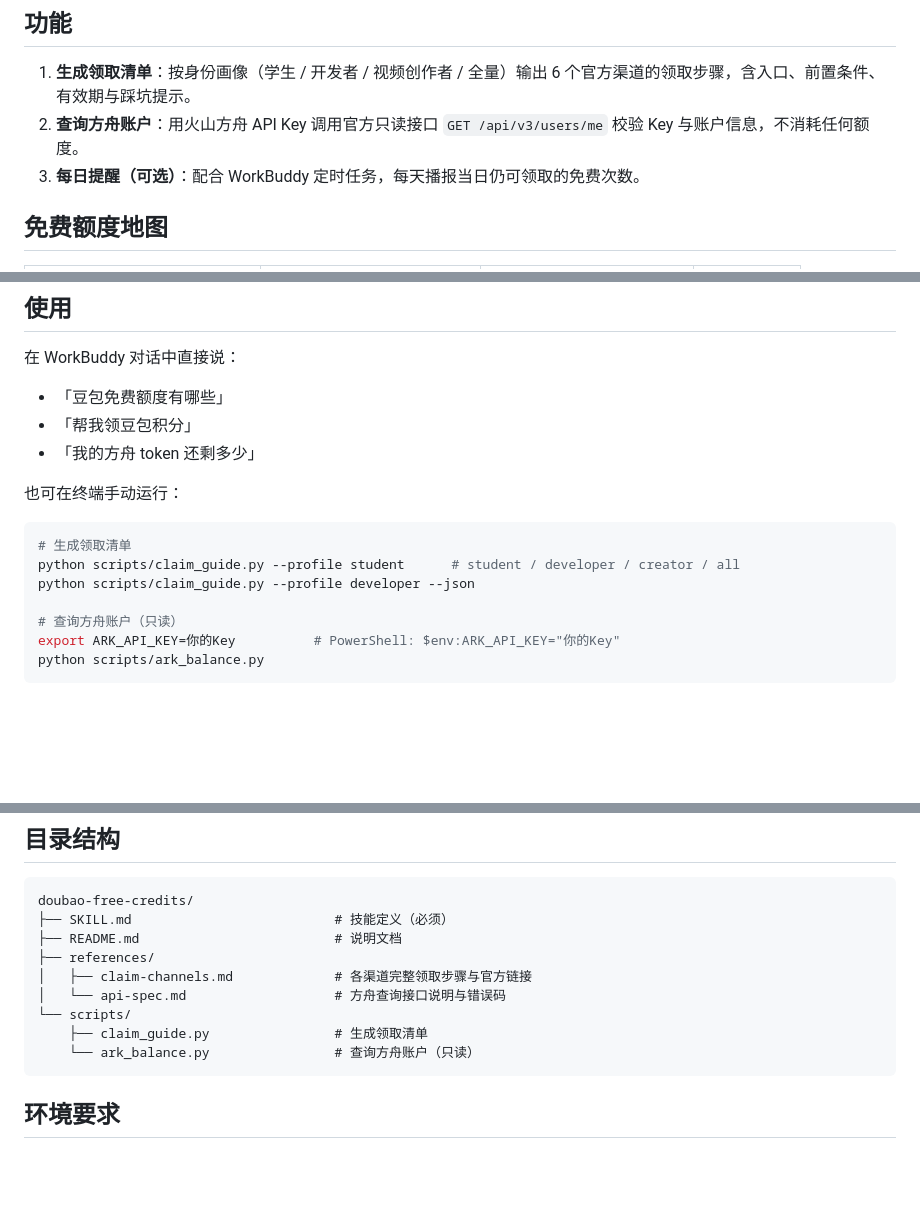
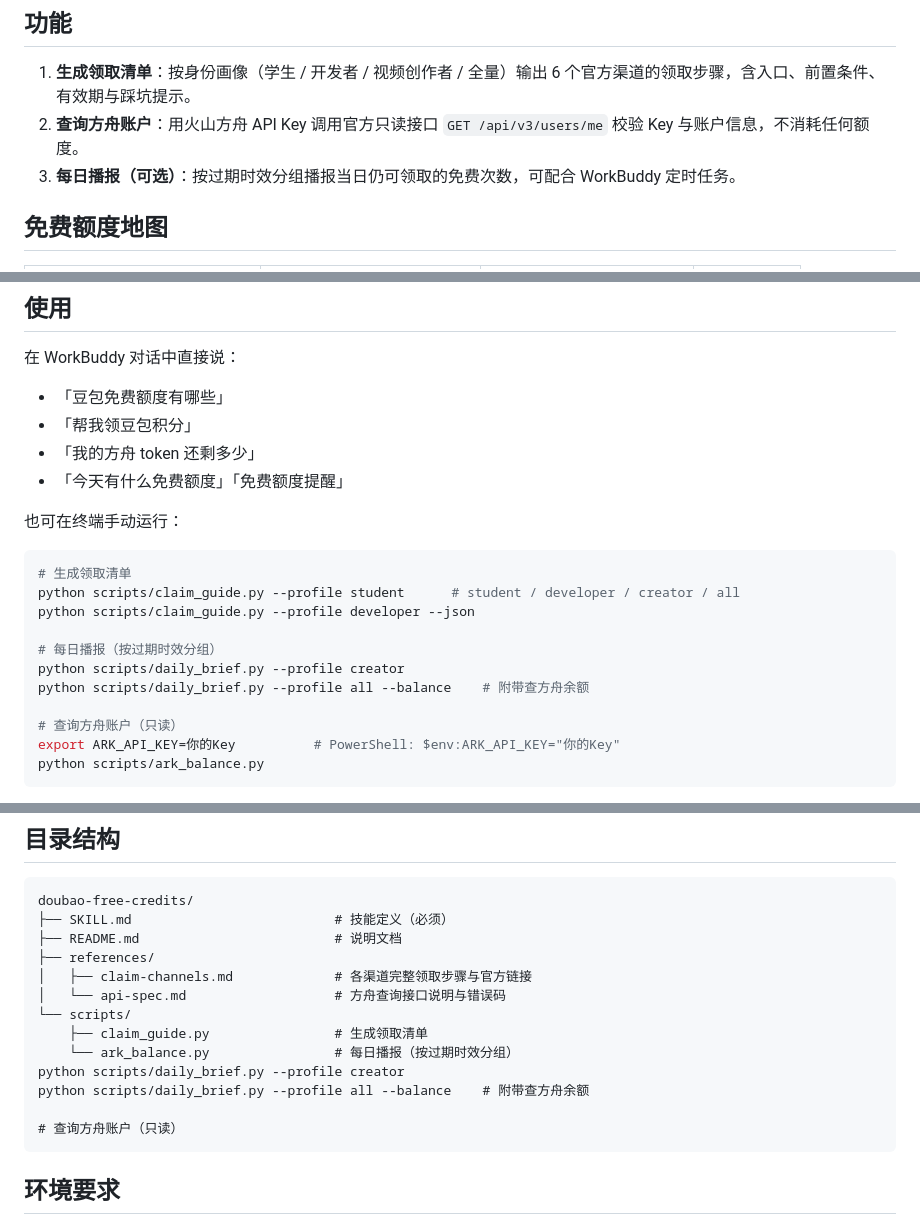
Before and after one commit to chinaretaildesign/doubao-free-credits, a Markdown page: doubao-free-credits/README.md, 3 parts joined by grey strips. GitHub-like rendering; blank space fills up the shorter version.

Commit message:
docs: 版本升至 1.1.0，README 补充每日播报用法与目录结构

````diff
--- a/doubao-free-credits/README.md
+++ b/doubao-free-credits/README.md
@@ -8,7 +8,7 @@
 
 1. **生成领取清单**：按身份画像（学生 / 开发者 / 视频创作者 / 全量）输出 6 个官方渠道的领取步骤，含入口、前置条件、有效期与踩坑提示。
 2. **查询方舟账户**：用火山方舟 API Key 调用官方只读接口 `GET /api/v3/users/me` 校验 Key 与账户信息，不消耗任何额度。
-3. **每日提醒（可选）**：配合 WorkBuddy 定时任务，每天播报当日仍可领取的免费次数。
+3. **每日播报（可选）**：按过期时效分组播报当日仍可领取的免费次数，可配合 WorkBuddy 定时任务。
 
 ## 免费额度地图
 
@@ -45,6 +45,7 @@ Windows 用户目录为 `C:\Users\<用户名>\.workbuddy\skills\`。
 - 「豆包免费额度有哪些」
 - 「帮我领豆包积分」
 - 「我的方舟 token 还剩多少」
+- 「今天有什么免费额度」「免费额度提醒」
 
 也可在终端手动运行：
 
@@ -52,6 +53,10 @@ Windows 用户目录为 `C:\Users\<用户名>\.workbuddy\skills\`。
 # 生成领取清单
 python scripts/claim_guide.py --profile student      # student / developer / creator / all
 python scripts/claim_guide.py --profile developer --json
+
+# 每日播报（按过期时效分组）
+python scripts/daily_brief.py --profile creator
+python scripts/daily_brief.py --profile all --balance    # 附带查方舟余额
 
 # 查询方舟账户（只读）
 export ARK_API_KEY=你的Key          # PowerShell: $env:ARK_API_KEY="你的Key"
@@ -85,7 +90,11 @@ doubao-free-credits/
 │   └── api-spec.md                   # 方舟查询接口说明与错误码
 └── scripts/
     ├── claim_guide.py                # 生成领取清单
-    └── ark_balance.py                # 查询方舟账户（只读）
+    └── ark_balance.py                # 每日播报（按过期时效分组）
+python scripts/daily_brief.py --profile creator
+python scripts/daily_brief.py --profile all --balance    # 附带查方舟余额
+
+# 查询方舟账户（只读）
 ```
 
 ## 环境要求
````
Also changed, not shown: doubao-free-credits/SKILL.md (+1 -1 lines).
